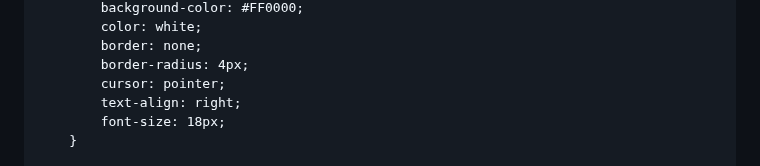
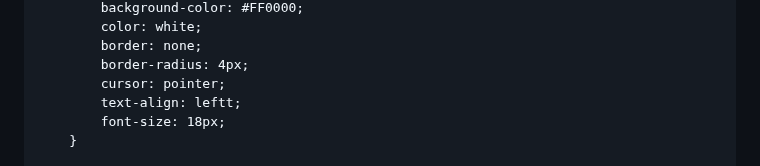
Before and after one commit to AcademeForge/AcademeForge, a Markdown page: README.md, the part around the change. Drawn GitHub-style.

```diff
--- a/README.md
+++ b/README.md
@@ -173,7 +173,7 @@
             border: none;
             border-radius: 4px;
             cursor: pointer;
-            text-align: right;
+            text-align: leftt;
             font-size: 18px;
         }
 
```
